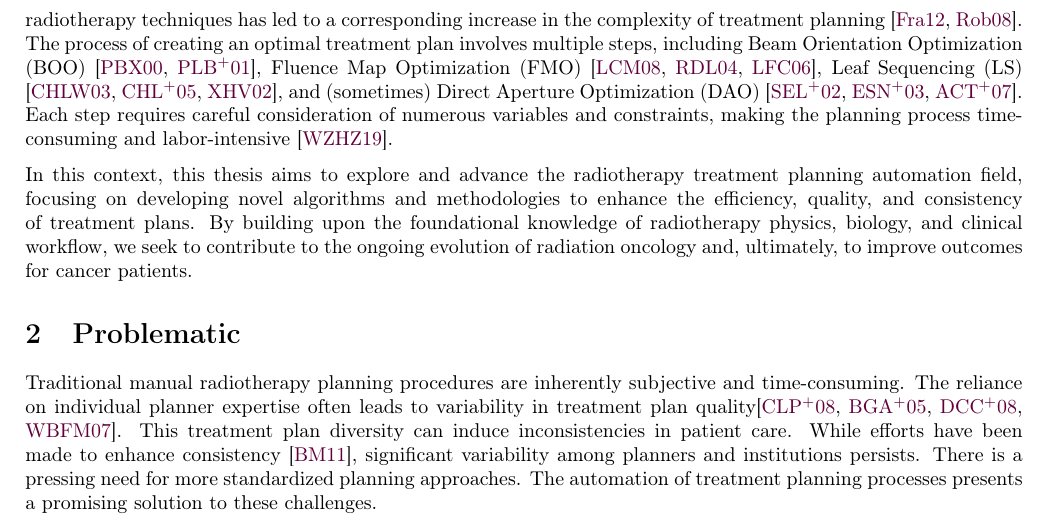
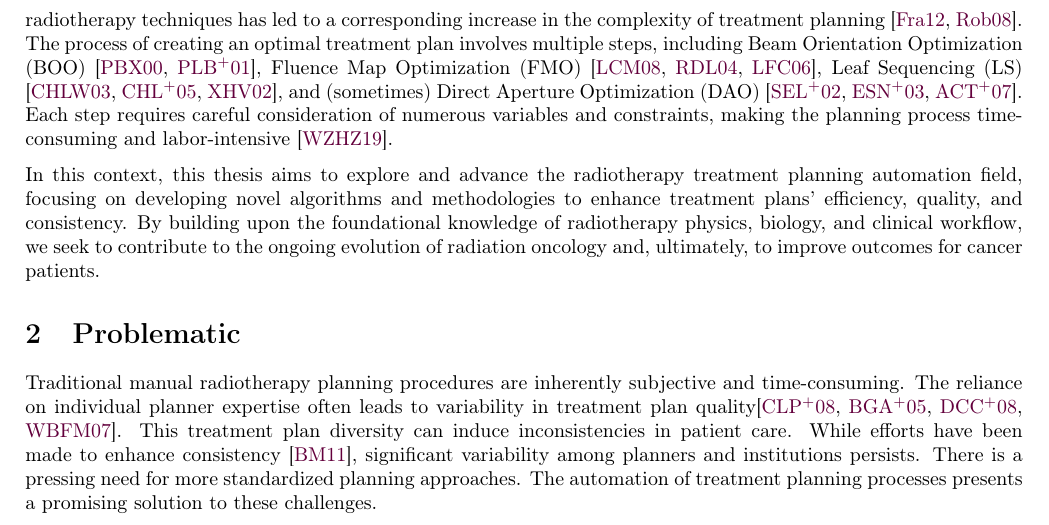
Before and after one commit to pauldubois98/PhD, a LaTeX paper (2_introduction/2_main.tex, which reads 2_introduction/2_content.tex): part of page 2 of 5, cut so that both start at the same text. Compiled offline with pdfLaTeX.

Commit message:
minor grammarly edit

```diff
--- a/2_introduction/2_content.tex
+++ b/2_introduction/2_content.tex
@@ -13,7 +13,7 @@ However, the increased complexity of modern radiotherapy techniques has led to a
 The process of creating an optimal treatment plan involves multiple steps, including Beam Orientation Optimization (BOO) \cite{Pugachev2000,Pugachev2001}, Fluence Map Optimization (FMO) \cite{Lim2008,Romeijn_2004,Lee2006}, Leaf Sequencing (LS) \cite{Chen2003,Chen2005,Xia2002}, and (sometimes) Direct Aperture Optimization (DAO) \cite{Shepard2002,Earl_2003,Ahunbay2007}.
 Each step requires careful consideration of numerous variables and constraints, making the planning process time-consuming and labor-intensive \cite{Wang2019}.
 
-In this context, this thesis aims to explore and advance the radiotherapy treatment planning automation field, focusing on developing novel algorithms and methodologies to enhance the efficiency, quality, and consistency of treatment plans.
+In this context, this thesis aims to explore and advance the radiotherapy treatment planning automation field, focusing on developing novel algorithms and methodologies to enhance treatment plans' efficiency, quality, and consistency.
 By building upon the foundational knowledge of radiotherapy physics, biology, and clinical workflow, we seek to contribute to the ongoing evolution of radiation oncology and, ultimately, to improve outcomes for cancer patients.
 
 \section{Problematic}
```
